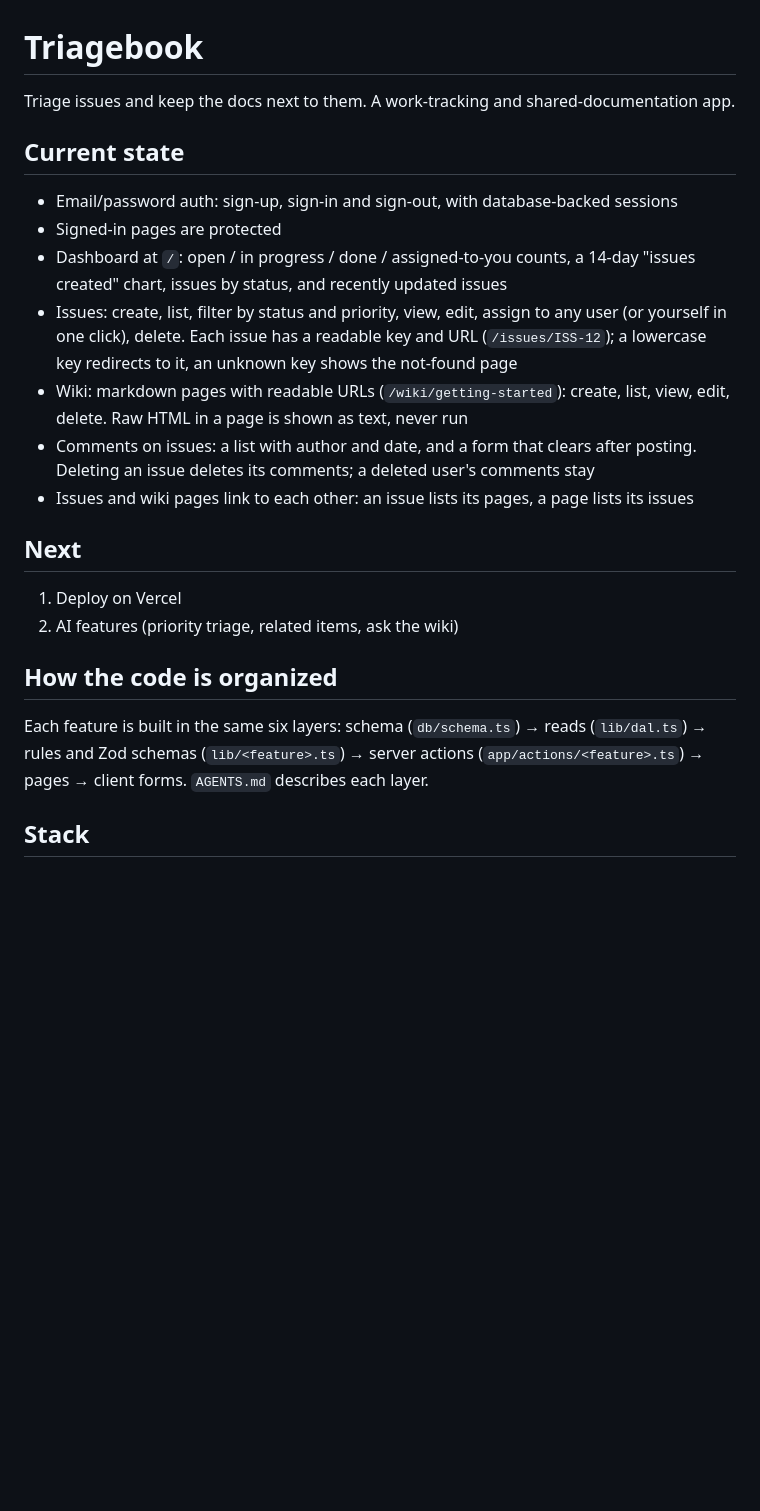
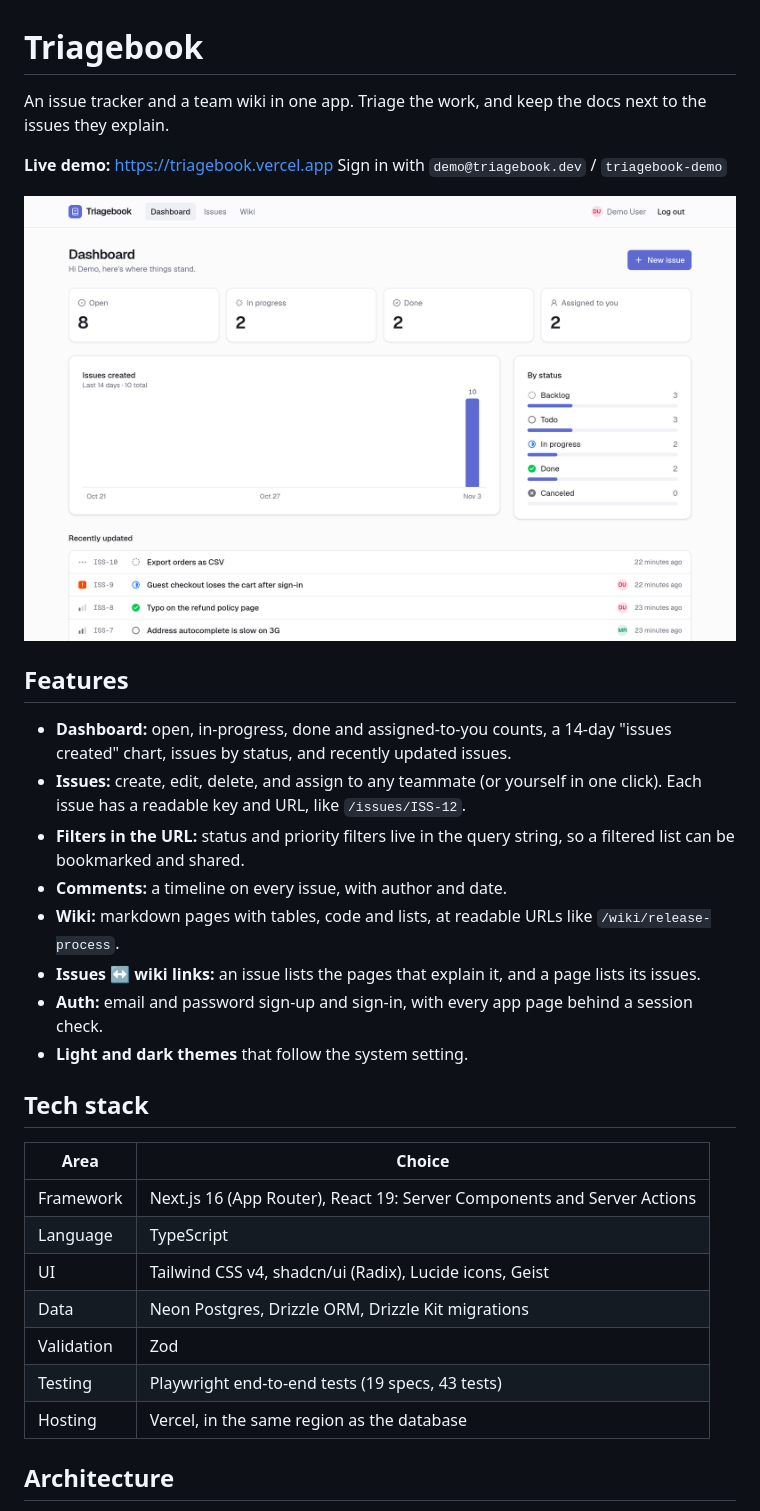
Before and after one commit to aishwaryr/issues-and-wiki, a Markdown page: README.md, the part around one of its changes. GitHub-like rendering; pictures changed too: .github/assets/dashboard-light.png (added); blank space fills up the shorter version.

Commit message:
docs: rewrite the README for repo visitors, with a live demo and screenshots

```diff
--- a/README.md
+++ b/README.md
@@ -1,25 +1,37 @@
 # Triagebook
 
-Triage issues and keep the docs next to them. A work-tracking and shared-documentation app.
+An issue tracker and a team wiki in one app. Triage the work, and keep the docs next to the issues they explain.
 
-## Current state
+**Live demo:** https://triagebook.vercel.app
+Sign in with `demo@triagebook.dev` / `triagebook-demo`
 
-- Email/password auth: sign-up, sign-in and sign-out, with database-backed sessions
-- Signed-in pages are protected
-- Dashboard at `/`: open / in progress / done / assigned-to-you counts, a 14-day "issues created" chart, issues by status, and recently updated issues
-- Issues: create, list, filter by status and priority, view, edit, assign to any user (or yourself in one click), delete. Each issue has a readable key and URL (`/issues/ISS-12`); a lowercase key redirects to it, an unknown key shows the not-found page
-- Wiki: markdown pages with readable URLs (`/wiki/getting-started`): create, list, view, edit, delete. Raw HTML in a page is shown as text, never run
-- Comments on issues: a list with author and date, and a form that clears after posting. Deleting an issue deletes its comments; a deleted user's comments stay
-- Issues and wiki pages link to each other: an issue lists its pages, a page lists its issues
+<picture>
+  <source media="(prefers-color-scheme: dark)" srcset=".github/assets/dashboard-dark.png">
+  <img alt="Triagebook dashboard: issue counts, a 14-day chart, issues by status, and recently updated issues" src=".github/assets/dashboard-light.png">
+</picture>
 
-## Next
+## Features
 
-1. Deploy on Vercel
-2. AI features (priority triage, related items, ask the wiki)
+- **Dashboard:** open, in-progress, done and assigned-to-you counts, a 14-day "issues created" chart, issues by status, and recently updated issues.
+- **Issues:** create, edit, delete, and assign to any teammate (or yourself in one click). Each issue has a readable key and URL, like `/issues/ISS-12`.
+- **Filters in the URL:** status and priority filters live in the query string, so a filtered list can be bookmarked and shared.
+- **Comments:** a timeline on every issue, with author and date.
+- **Wiki:** markdown pages with tables, code and lists, at readable URLs like `/wiki/release-process`.
+- **Issues ↔ wiki links:** an issue lists the pages that explain it, and a page lists its issues.
+- **Auth:** email and password sign-up and sign-in, with every app page behind a session check.
+- **Light and dark themes** that follow the system setting.
 
-## How the code is organized
+## Tech stack
 
-Each feature is built in the same six layers: schema (`db/schema.ts`) → reads (`lib/dal.ts`) → rules and Zod schemas (`lib/<feature>.ts`) → server actions (`app/actions/<feature>.ts`) → pages → client forms. `AGENTS.md` describes each layer.
+| Area | Choice |
+|---|---|
+| Framework | Next.js 16 (App Router), React 19: Server Components and Server Actions |
+| Language | TypeScript |
+| UI | Tailwind CSS v4, shadcn/ui (Radix), Lucide icons, Geist |
+| Data | Neon Postgres, Drizzle ORM, Drizzle Kit migrations |
+| Validation | Zod |
+| Testing | Playwright end-to-end tests (19 specs, 43 tests) |
+| Hosting | Vercel, in the same region as the database |
 
-## Stack
+## Architecture
 
```
Also changed, not shown: other parts of README.md (+35 -5 lines), .github/assets/dashboard-dark.png (added).
